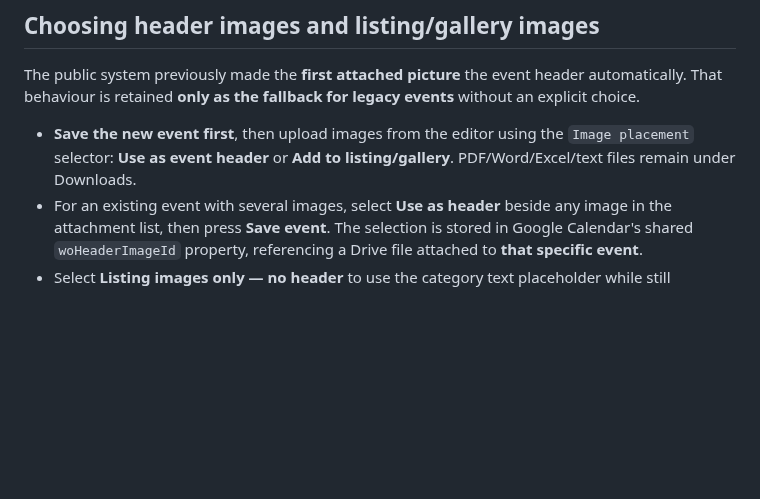
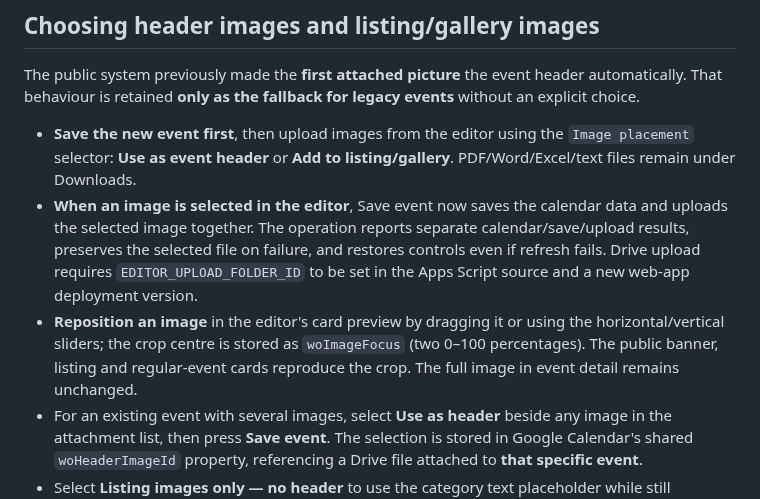
Before and after one commit to opmedia-dev/whats-on-calender, a Markdown page: admin/README.md, the part around the change. Drawn GitHub-style; blank space fills up the shorter version.

Commit message:
Explain image crop and robust save-upload workflow

```diff
--- a/admin/README.md
+++ b/admin/README.md
@@ -99,6 +99,8 @@ legacy events** without an explicit choice.
 - **Save the new event first**, then upload images from the editor using the
   `Image placement` selector: **Use as event header** or **Add to
   listing/gallery**. PDF/Word/Excel/text files remain under Downloads.
+- **When an image is selected in the editor**, Save event now saves the calendar data and uploads the selected image together. The operation reports separate calendar/save/upload results, preserves the selected file on failure, and restores controls even if refresh fails. Drive upload requires `EDITOR_UPLOAD_FOLDER_ID` to be set in the Apps Script source and a new web-app deployment version.
+- **Reposition an image** in the editor's card preview by dragging it or using the horizontal/vertical sliders; the crop centre is stored as `woImageFocus` (two 0–100 percentages). The public banner, listing and regular-event cards reproduce the crop. The full image in event detail remains unchanged.
 - For an existing event with several images, select **Use as header** beside
   any image in the attachment list, then press **Save event**. The selection is
   stored in Google Calendar's shared `woHeaderImageId` property, referencing
```
